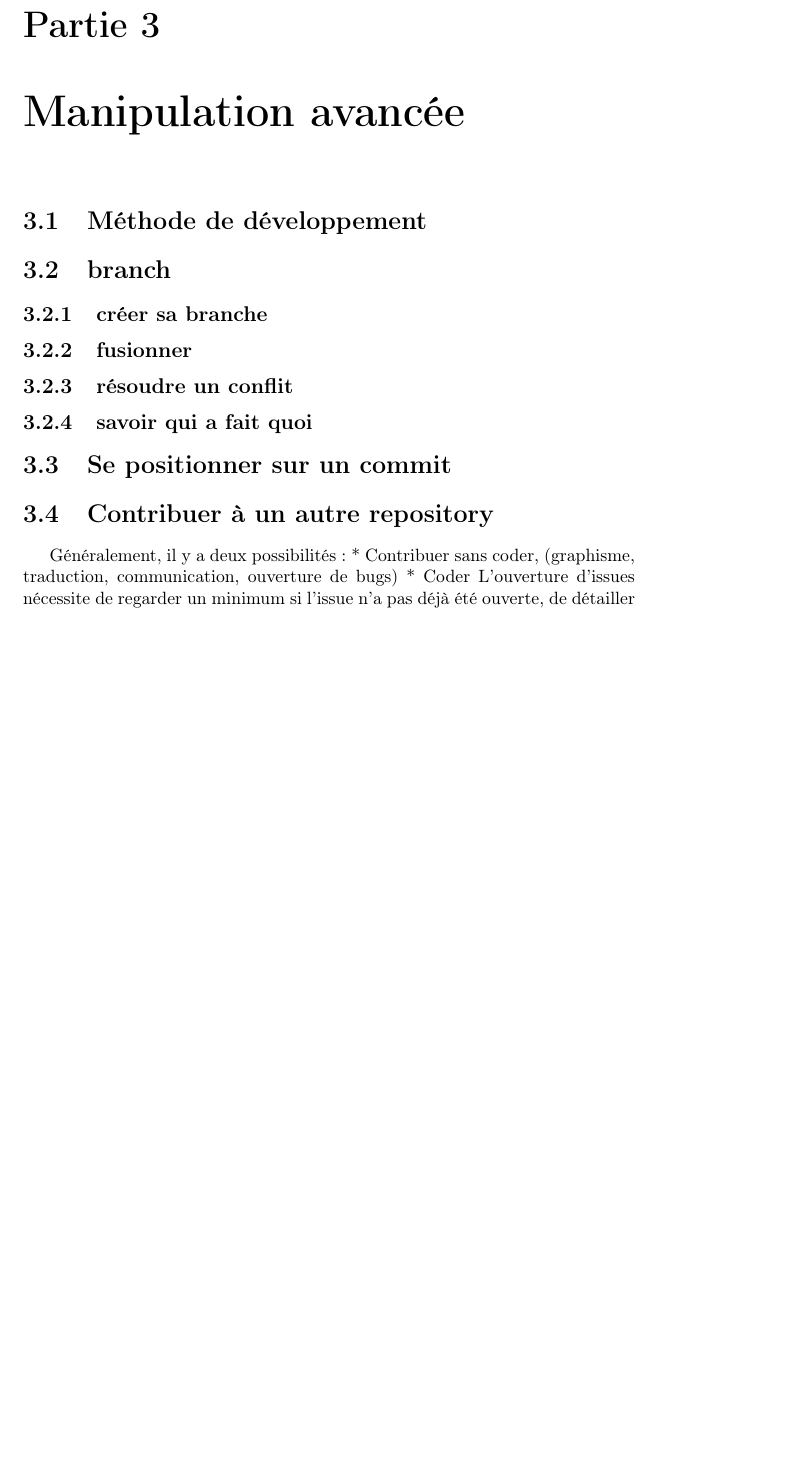
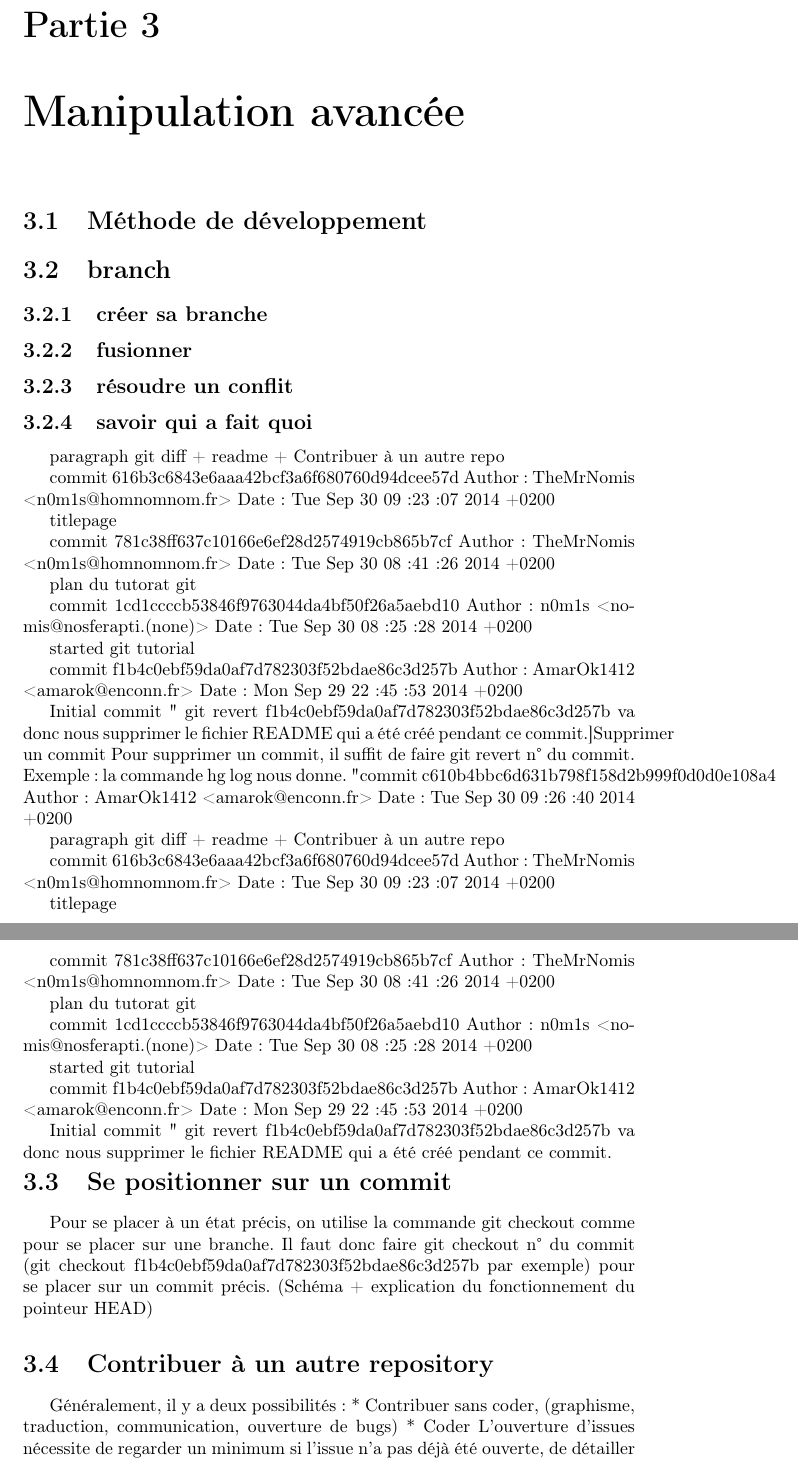
Before and after one commit to C2R1/Tutorats, a LaTeX document (git/tutoratGit.tex): part of page 7 of 7 before the commit and two parts of pages 7 and 8 of 8 after it, the two joined at a grey line, cut so that both start at the same text, the shorter picture padded with empty space. Compiled offline with pdfLaTeX.

Commit message:
se positionner sur un commit, en supprimer un

```diff
--- a/git/tutoratGit.tex
+++ b/git/tutoratGit.tex
@@ -108,7 +108,44 @@ index b796d13..3847b93 100644
      \subsection{fusionner}
      \subsection{résoudre un conflit}
      \subsection{savoir qui a fait quoi}
+  \section{Supprimer un commit
+  Pour supprimer un commit, il suffit de faire git revert n° du commit.
+Exemple :
+la commande hg log nous donne.
+"commit c610b4bbc6d631b798f158d2b999f0d0d0e108a4
+Author: AmarOk1412 <amarok@enconn.fr>
+Date:   Tue Sep 30 09:26:40 2014 +0200
+
+    paragraph git diff + readme + Contribuer à un autre repo
+
+commit 616b3c6843e6aaa42bcf3a6f680760d94dcee57d
+Author: TheMrNomis <n0m1s@homnomnom.fr>
+Date:   Tue Sep 30 09:23:07 2014 +0200
+
+    titlepage
+
+commit 781c38ff637c10166e6ef28d2574919cb865b7cf
+Author: TheMrNomis <n0m1s@homnomnom.fr>
+Date:   Tue Sep 30 08:41:26 2014 +0200
+
+    plan du tutorat git
+
+commit 1cd1ccccb53846f9763044da4bf50f26a5aebd10
+Author: n0m1s <nomis@nosferapti.(none)>
+Date:   Tue Sep 30 08:25:28 2014 +0200
+
+    started git tutorial
+
+commit f1b4c0ebf59da0af7d782303f52bdae86c3d257b
+Author: AmarOk1412 <amarok@enconn.fr>
+Date:   Mon Sep 29 22:45:53 2014 +0200
+
+    Initial commit
+"
+git revert f1b4c0ebf59da0af7d782303f52bdae86c3d257b va donc nous supprimer le fichier README qui a été créé pendant ce commit.}
   \section{Se positionner sur un commit}
+  Pour se placer à un état précis, on utilise la commande git checkout comme pour se placer sur une branche. Il faut donc faire git checkout n° du commit (git checkout f1b4c0ebf59da0af7d782303f52bdae86c3d257b par exemple) pour se placer sur un commit précis.
+  (Schéma + explication du fonctionnement du pointeur HEAD)
   \section{Contribuer à un autre repository}
 Généralement, il y a deux possibilités :
 * Contribuer sans coder, (graphisme, traduction, communication, ouverture de bugs)
```
Also changed, not shown: 1 other file.
